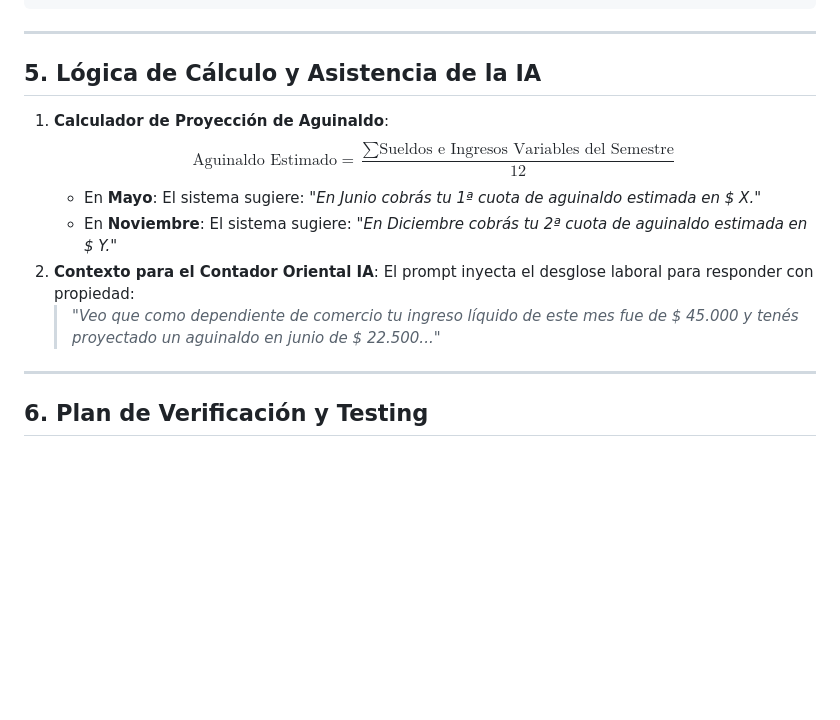
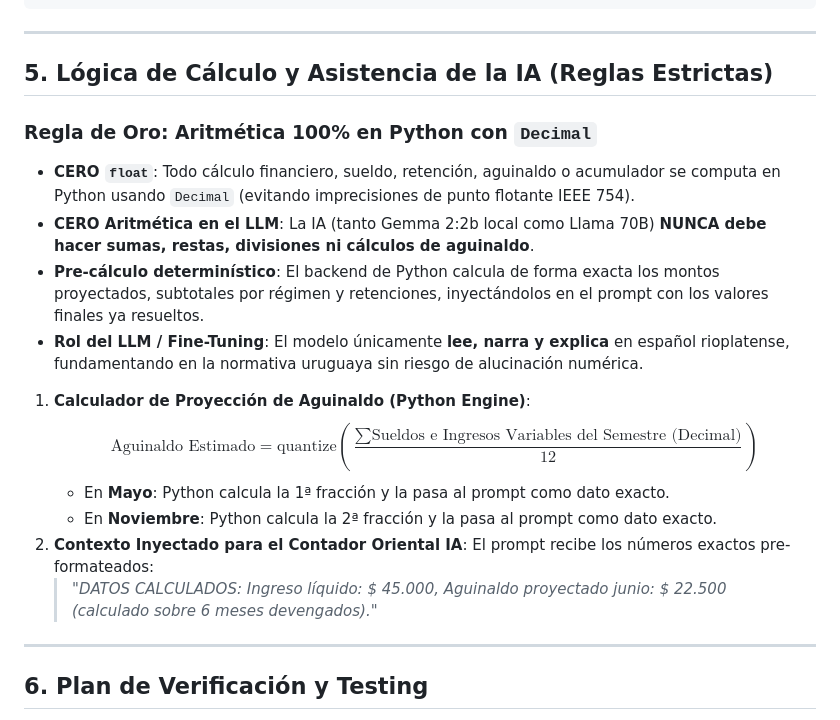
Before and after one commit to Ponce1969/contador-oriental-ai, a Markdown page: AGENTS/LABOR_INCOME_SPEC.md, the part around the change. Rendered like a GitHub page; blank space fills up the shorter version.

Commit message:
docs(spec): enforce Decimal-only precision and zero-LLM-arithmetic rule in LABOR_INCOME_SPEC

```diff
--- a/AGENTS/LABOR_INCOME_SPEC.md
+++ b/AGENTS/LABOR_INCOME_SPEC.md
@@ -108,15 +108,22 @@ ADD COLUMN IF NOT EXISTS modo_finanzas VARCHAR(30) DEFAULT 'basico'; -- 'basico'
 
 ---
 
-## 5. Lógica de Cálculo y Asistencia de la IA
+## 5. Lógica de Cálculo y Asistencia de la IA (Reglas Estrictas)
 
-1. **Calculador de Proyección de Aguinaldo**:
-   $$\text{Aguinaldo Estimado} = \frac{\sum \text{Sueldos e Ingresos Variables del Semestre}}{12}$$
-   - En **Mayo**: El sistema sugiere: *"En Junio cobrás tu 1ª cuota de aguinaldo estimada en \$ X."*
-   - En **Noviembre**: El sistema sugiere: *"En Diciembre cobrás tu 2ª cuota de aguinaldo estimada en \$ Y."*
-2. **Contexto para el Contador Oriental IA**:
-   El prompt inyecta el desglose laboral para responder con propiedad:
-   > *"Veo que como dependiente de comercio tu ingreso líquido de este mes fue de \$ 45.000 y tenés proyectado un aguinaldo en junio de \$ 22.500..."*
+### Regla de Oro: Aritmética 100% en Python con `Decimal`
+- **CERO `float`**: Todo cálculo financiero, sueldo, retención, aguinaldo o acumulador se computa en Python usando `Decimal` (evitando imprecisiones de punto flotante IEEE 754).
+- **CERO Aritmética en el LLM**: La IA (tanto Gemma 2:2b local como Llama 70B) **NUNCA debe hacer sumas, restas, divisiones ni cálculos de aguinaldo**.
+- **Pre-cálculo determinístico**: El backend de Python calcula de forma exacta los montos proyectados, subtotales por régimen y retenciones, inyectándolos en el prompt con los valores finales ya resueltos.
+- **Rol del LLM / Fine-Tuning**: El modelo únicamente **lee, narra y explica** en español rioplatense, fundamentando en la normativa uruguaya sin riesgo de alucinación numérica.
+
+1. **Calculador de Proyección de Aguinaldo (Python Engine)**:
+   $$\text{Aguinaldo Estimado} = \text{quantize}\left(\frac{\sum \text{Sueldos e Ingresos Variables del Semestre (Decimal)}}{12}\right)$$
+   - En **Mayo**: Python calcula la 1ª fracción y la pasa al prompt como dato exacto.
+   - En **Noviembre**: Python calcula la 2ª fracción y la pasa al prompt como dato exacto.
+2. **Contexto Inyectado para el Contador Oriental IA**:
+   El prompt recibe los números exactos pre-formateados:
+   > *"DATOS CALCULADOS: Ingreso líquido: $ 45.000, Aguinaldo proyectado junio: $ 22.500 (calculado sobre 6 meses devengados)."*
+
 
 ---
 
```
